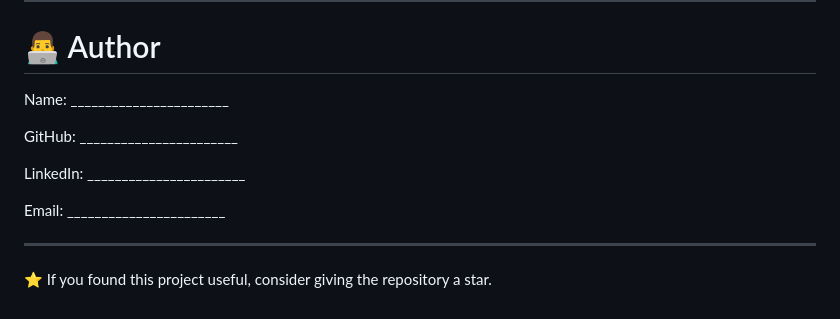
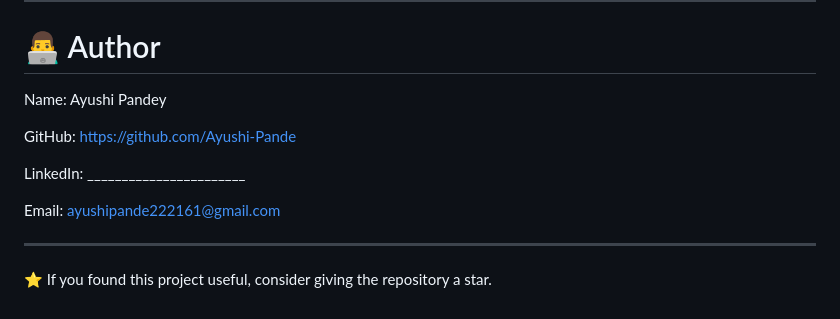
Before and after one commit to Ayushi-Pande/codealpha_Chatbot_for_FAQs, a Markdown page: README.md, the part around the change. Rendered like a GitHub page.

Commit message:
Update author information in README.md

```diff
--- a/README.md
+++ b/README.md
@@ -351,13 +351,13 @@ This project is licensed under the MIT License.
 
 # 👨‍💻 Author
 
-Name: _______________________
+Name: Ayushi Pandey
 
-GitHub: _______________________
+GitHub: https://github.com/Ayushi-Pande
 
 LinkedIn: _______________________
 
-Email: _______________________
+Email: ayushipande222161@gmail.com
 
 ---
 
```
